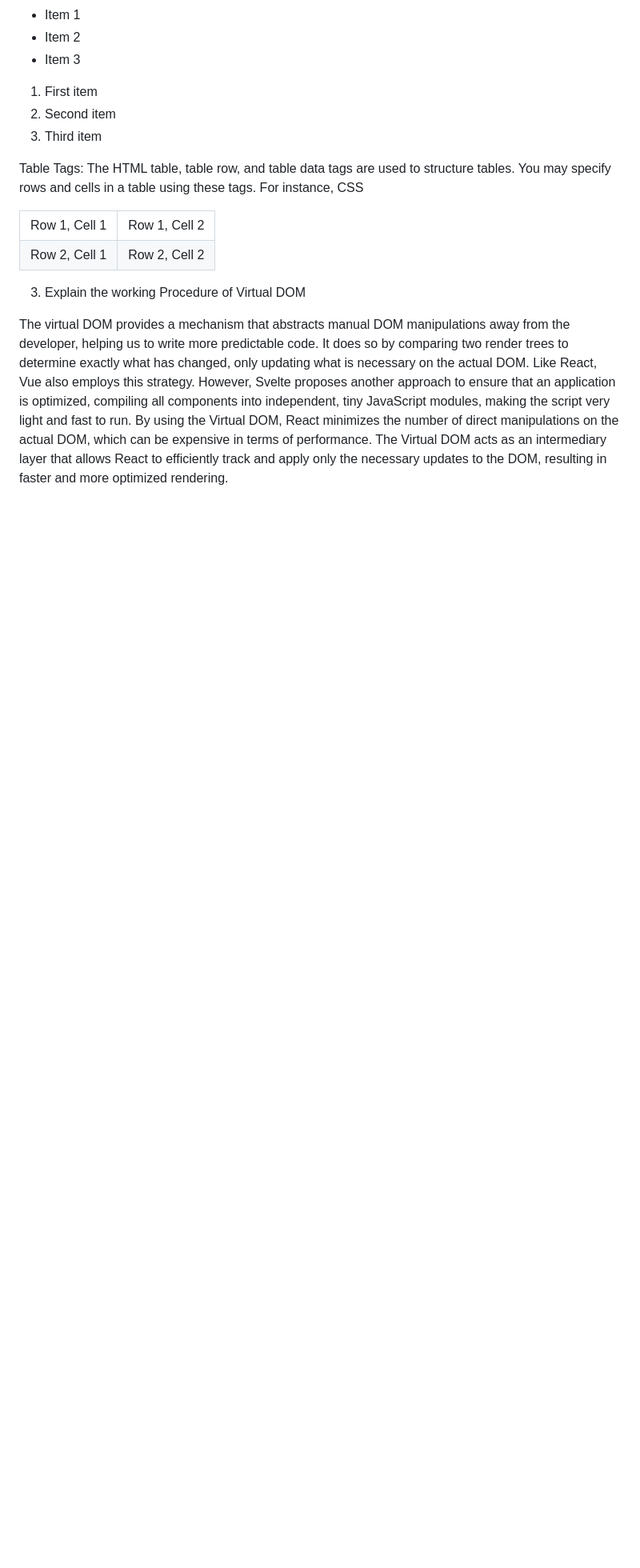
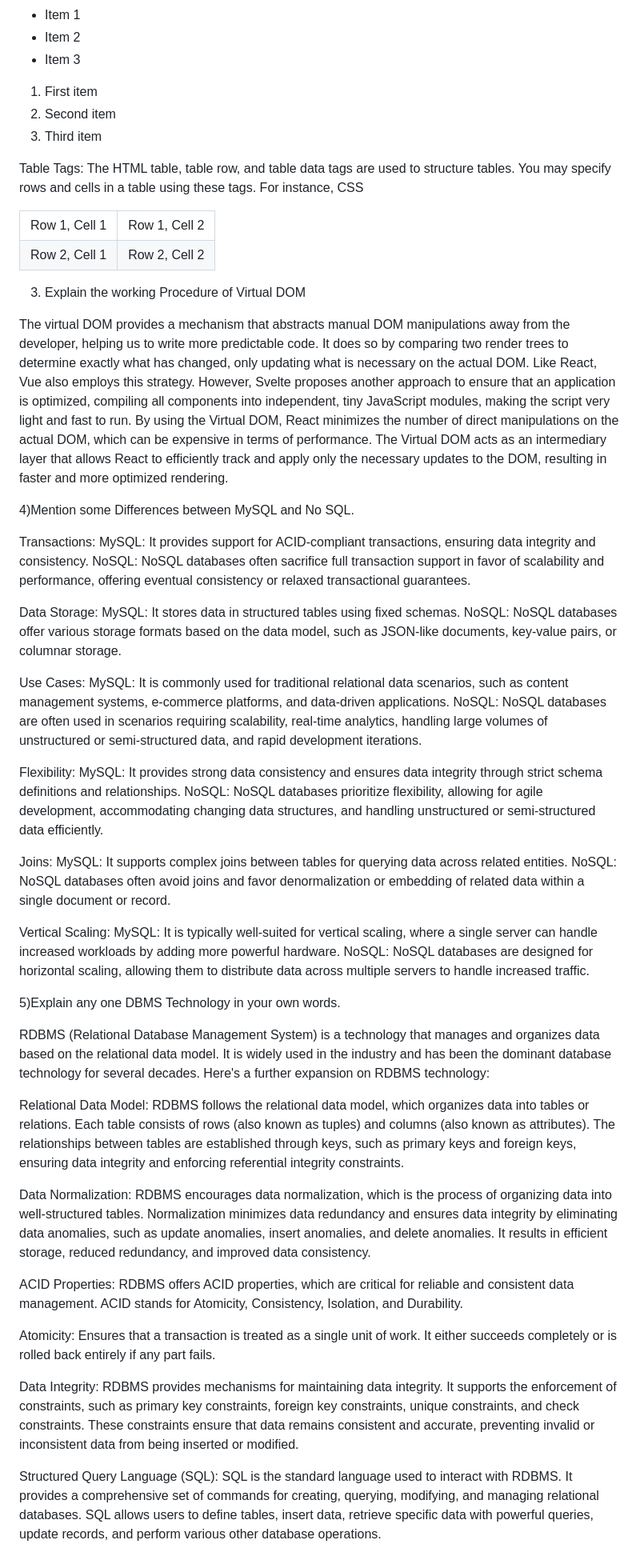
Before and after one commit to Vaibhav12708/VaibhavTest, a Markdown page: README.md, the part around the change printed below. Shown: that part at 80% size. Drawn GitHub-style; blank space fills up the shorter version.

```diff
--- a/README.md
+++ b/README.md
@@ -71,8 +73,59 @@ Table Tags: The HTML table, table row, and table data tags are used to structure
 
 
 
-3) Explain the working Procedure of Virtual DOM
+
+   3) Explain the working Procedure of Virtual DOM
 
 The virtual DOM provides a mechanism that abstracts manual DOM manipulations away from the developer, helping us to write more predictable code. It does so by comparing two render trees to determine exactly what has changed, only updating what is necessary on the actual DOM.
 Like React, Vue also employs this strategy. However, Svelte proposes another approach to ensure that an application is optimized, compiling all components into independent, tiny JavaScript modules, making the script very light and fast to run.
 By using the Virtual DOM, React minimizes the number of direct manipulations on the actual DOM, which can be expensive in terms of performance. The Virtual DOM acts as an intermediary layer that allows React to efficiently track and apply only the necessary updates to the DOM, resulting in faster and more optimized rendering.
+
+
+
+   4)Mention some Differences between MySQL and No SQL.
+
+Transactions:
+MySQL: It provides support for ACID-compliant transactions, ensuring data integrity and consistency.
+NoSQL: NoSQL databases often sacrifice full transaction support in favor of scalability and performance, offering eventual consistency or relaxed transactional guarantees.
+
+Data Storage:
+MySQL: It stores data in structured tables using fixed schemas.
+NoSQL: NoSQL databases offer various storage formats based on the data model, such as JSON-like documents, key-value pairs, or columnar storage.
+
+Use Cases:
+MySQL: It is commonly used for traditional relational data scenarios, such as content management systems, e-commerce platforms, and data-driven applications.
+NoSQL: NoSQL databases are often used in scenarios requiring scalability, real-time analytics, handling large volumes of unstructured or semi-structured data, and rapid development iterations.
+
+Flexibility:
+MySQL: It provides strong data consistency and ensures data integrity through strict schema definitions and relationships.
+NoSQL: NoSQL databases prioritize flexibility, allowing for agile development, accommodating changing data structures, and handling unstructured or semi-structured data efficiently.
+
+Joins:
+MySQL: It supports complex joins between tables for querying data across related entities.
+NoSQL: NoSQL databases often avoid joins and favor denormalization or embedding of related data within a single document or record.
+
+Vertical Scaling:
+MySQL: It is typically well-suited for vertical scaling, where a single server can handle increased workloads by adding more powerful hardware.
+NoSQL: NoSQL databases are designed for horizontal scaling, allowing them to distribute data across multiple servers to handle increased traffic.
+
+
+   5)Explain any one DBMS Technology in your own words.
+
+RDBMS (Relational Database Management System) is a technology that manages and organizes data based on the relational data model. It is widely used in the industry and has been the dominant database technology for several decades. Here's a further expansion on RDBMS technology:
+
+Relational Data Model:
+RDBMS follows the relational data model, which organizes data into tables or relations. Each table consists of rows (also known as tuples) and columns (also known as attributes). The relationships between tables are established through keys, such as primary keys and foreign keys, ensuring data integrity and enforcing referential integrity constraints.
+
+Data Normalization:
+RDBMS encourages data normalization, which is the process of organizing data into well-structured tables. Normalization minimizes data redundancy and ensures data integrity by eliminating data anomalies, such as update anomalies, insert anomalies, and delete anomalies. It results in efficient storage, reduced redundancy, and improved data consistency.
+
+ACID Properties:
+RDBMS offers ACID properties, which are critical for reliable and consistent data management. ACID stands for Atomicity, Consistency, Isolation, and Durability.
+
+Atomicity: Ensures that a transaction is treated as a single unit of work. It either succeeds completely or is rolled back entirely if any part fails.
+
+Data Integrity:
+RDBMS provides mechanisms for maintaining data integrity. It supports the enforcement of constraints, such as primary key constraints, foreign key constraints, unique constraints, and check constraints. These constraints ensure that data remains consistent and accurate, preventing invalid or inconsistent data from being inserted or modified.
+
+Structured Query Language (SQL):
+SQL is the standard language used to interact with RDBMS. It provides a comprehensive set of commands for creating, querying, modifying, and managing relational databases. SQL allows users to define tables, insert data, retrieve specific data with powerful queries, update records, and perform various other database operations.
```
Also changed, not shown: other parts of README.md (+5 -3 lines).
